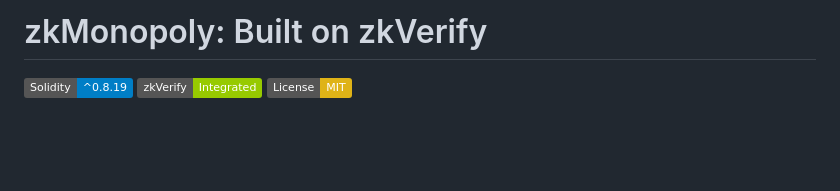
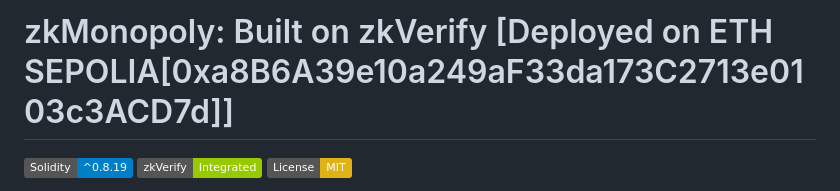
Before and after one commit to Elexy101/zkMonopoly-beta, a Markdown page: README.md, the part around the change. Rendered like a GitHub page; badges without logos; blank space fills up the shorter version.

```diff
--- a/README.md
+++ b/README.md
@@ -1,4 +1,4 @@
-# zkMonopoly: Built on zkVerify
+# zkMonopoly: Built on zkVerify [Deployed on ETH SEPOLIA[0xa8B6A39e10a249aF33da173C2713e0103c3ACD7d]]
 
 [![Solidity](https://img.shields.io/badge/Solidity-^0.8.19-blue.svg)](https://soliditylang.org/)
 [![zkVerify](https://img.shields.io/badge/zkVerify-Integrated-green.svg)](https://zkverify.io/)
```
